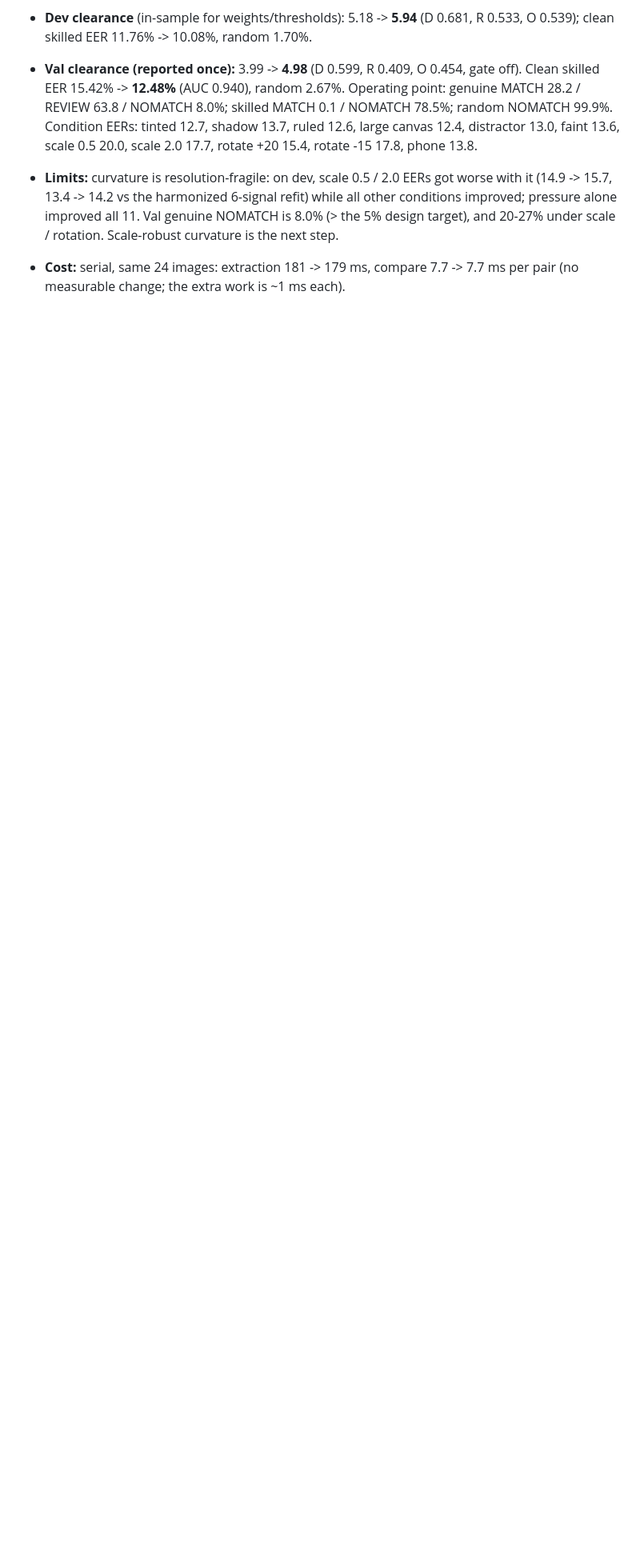
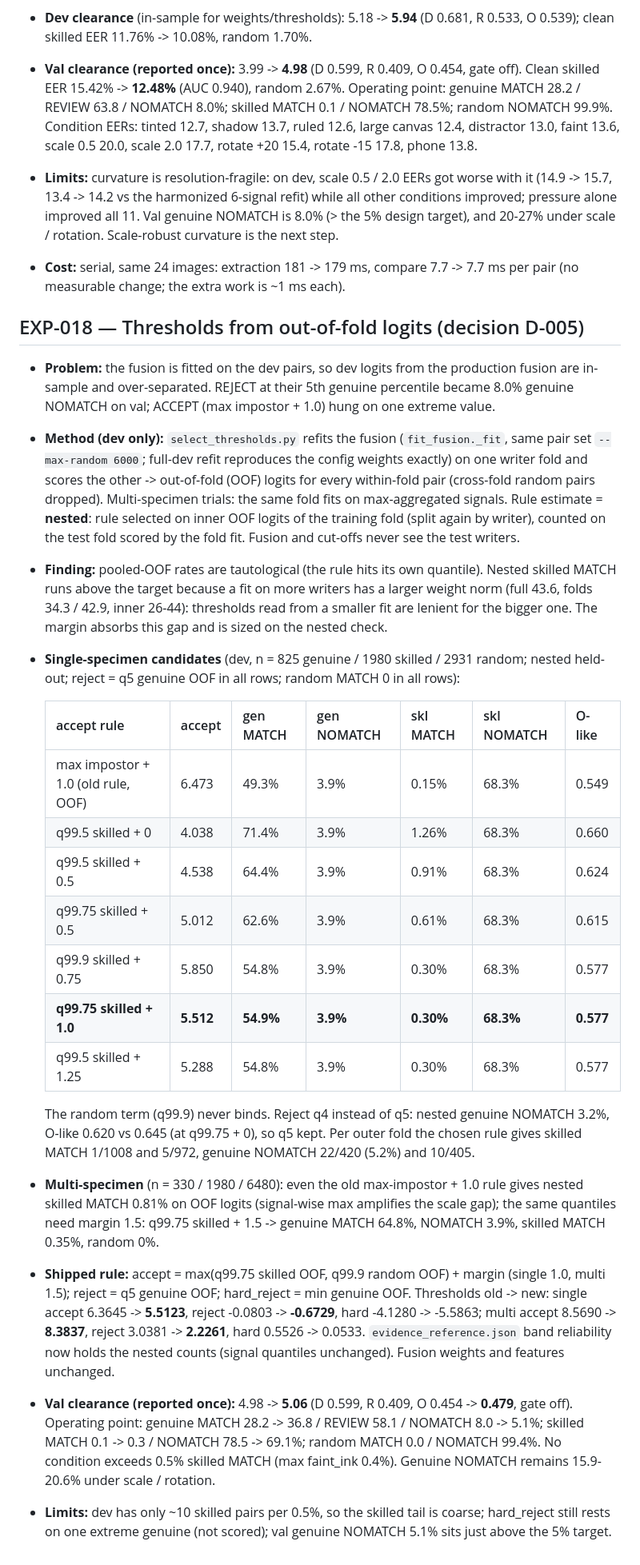
Before and after one commit to joeVenner/signature-verification-system, a Markdown page: benchmark/experiments.md, the part around the change. Shown at 80% size. Drawn GitHub-style; blank space fills up the shorter version.

Commit message:
docs: record EXP-018 out-of-fold thresholds

```diff
--- a/benchmark/experiments.md
+++ b/benchmark/experiments.md
@@ -908,3 +908,54 @@ differences below ~2 EER points are within noise.
   next step.
 * **Cost:** serial, same 24 images: extraction 181 -> 179 ms, compare 7.7 -> 7.7 ms per pair
   (no measurable change; the extra work is ~1 ms each).
+
+## EXP-018 — Thresholds from out-of-fold logits (decision D-005)
+
+* **Problem:** the fusion is fitted on the dev pairs, so dev logits from the production
+  fusion are in-sample and over-separated. REJECT at their 5th genuine percentile became
+  8.0% genuine NOMATCH on val; ACCEPT (max impostor + 1.0) hung on one extreme value.
+* **Method (dev only):** `select_thresholds.py` refits the fusion (`fit_fusion._fit`, same
+  pair set `--max-random 6000`; full-dev refit reproduces the config weights exactly) on one
+  writer fold and scores the other -> out-of-fold (OOF) logits for every within-fold pair
+  (cross-fold random pairs dropped). Multi-specimen trials: the same fold fits on
+  max-aggregated signals. Rule estimate = **nested**: rule selected on inner OOF logits of the
+  training fold (split again by writer), counted on the test fold scored by the fold fit.
+  Fusion and cut-offs never see the test writers.
+* **Finding:** pooled-OOF rates are tautological (the rule hits its own quantile). Nested
+  skilled MATCH runs above the target because a fit on more writers has a larger weight norm
+  (full 43.6, folds 34.3 / 42.9, inner 26-44): thresholds read from a smaller fit are lenient
+  for the bigger one. The margin absorbs this gap and is sized on the nested check.
+* **Single-specimen candidates** (dev, n = 825 genuine / 1980 skilled / 2931 random;
+  nested held-out; reject = q5 genuine OOF in all rows; random MATCH 0 in all rows):
+
+  | accept rule | accept | gen MATCH | gen NOMATCH | skl MATCH | skl NOMATCH | O-like |
+  |---|---|---|---|---|---|---|
+  | max impostor + 1.0 (old rule, OOF) | 6.473 | 49.3% | 3.9% | 0.15% | 68.3% | 0.549 |
+  | q99.5 skilled + 0 | 4.038 | 71.4% | 3.9% | 1.26% | 68.3% | 0.660 |
+  | q99.5 skilled + 0.5 | 4.538 | 64.4% | 3.9% | 0.91% | 68.3% | 0.624 |
+  | q99.75 skilled + 0.5 | 5.012 | 62.6% | 3.9% | 0.61% | 68.3% | 0.615 |
+  | q99.9 skilled + 0.75 | 5.850 | 54.8% | 3.9% | 0.30% | 68.3% | 0.577 |
+  | **q99.75 skilled + 1.0** | **5.512** | **54.9%** | **3.9%** | **0.30%** | **68.3%** | **0.577** |
+  | q99.5 skilled + 1.25 | 5.288 | 54.8% | 3.9% | 0.30% | 68.3% | 0.577 |
+
+  The random term (q99.9) never binds. Reject q4 instead of q5: nested genuine NOMATCH
+  3.2%, O-like 0.620 vs 0.645 (at q99.75 + 0), so q5 kept. Per outer fold the chosen rule
+  gives skilled MATCH 1/1008 and 5/972, genuine NOMATCH 22/420 (5.2%) and 10/405.
+* **Multi-specimen** (n = 330 / 1980 / 6480): even the old max-impostor + 1.0 rule gives
+  nested skilled MATCH 0.81% on OOF logits (signal-wise max amplifies the scale gap); the
+  same quantiles need margin 1.5: q99.75 skilled + 1.5 -> genuine MATCH 64.8%, NOMATCH 3.9%,
+  skilled MATCH 0.35%, random 0%.
+* **Shipped rule:** accept = max(q99.75 skilled OOF, q99.9 random OOF) + margin (single 1.0,
+  multi 1.5); reject = q5 genuine OOF; hard_reject = min genuine OOF. Thresholds old -> new:
+  single accept 6.3645 -> **5.5123**, reject -0.0803 -> **-0.6729**, hard -4.1280 -> -5.5863;
+  multi accept 8.5690 -> **8.3837**, reject 3.0381 -> **2.2261**, hard 0.5526 -> 0.0533.
+  `evidence_reference.json` band reliability now holds the nested counts (signal quantiles
+  unchanged). Fusion weights and features unchanged.
+* **Val clearance (reported once):** 4.98 -> **5.06** (D 0.599, R 0.409, O 0.454 -> **0.479**,
+  gate off). Operating point: genuine MATCH 28.2 -> 36.8 / REVIEW 58.1 / NOMATCH 8.0 -> 5.1%;
+  skilled MATCH 0.1 -> 0.3 / NOMATCH 78.5 -> 69.1%; random MATCH 0.0 / NOMATCH 99.4%. No
+  condition exceeds 0.5% skilled MATCH (max faint_ink 0.4%). Genuine NOMATCH remains
+  15.9-20.6% under scale / rotation.
+* **Limits:** dev has only ~10 skilled pairs per 0.5%, so the skilled tail is coarse;
+  hard_reject still rests on one extreme genuine (not scored); val genuine NOMATCH 5.1%
+  sits just above the 5% target.
```
Also changed, not shown: CHANGELOG.md (+1 -0 lines).
